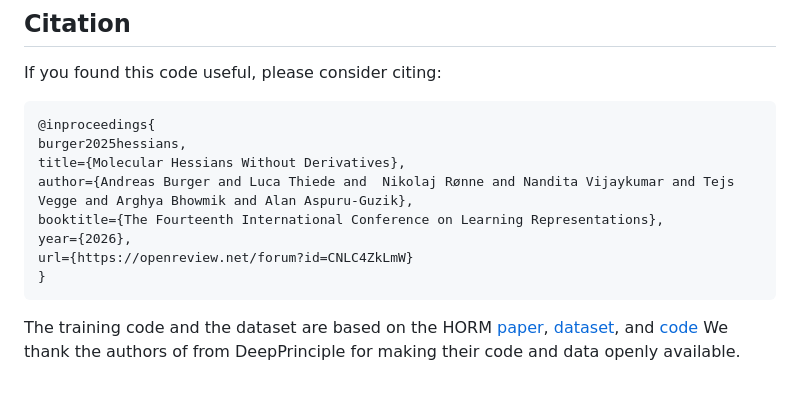
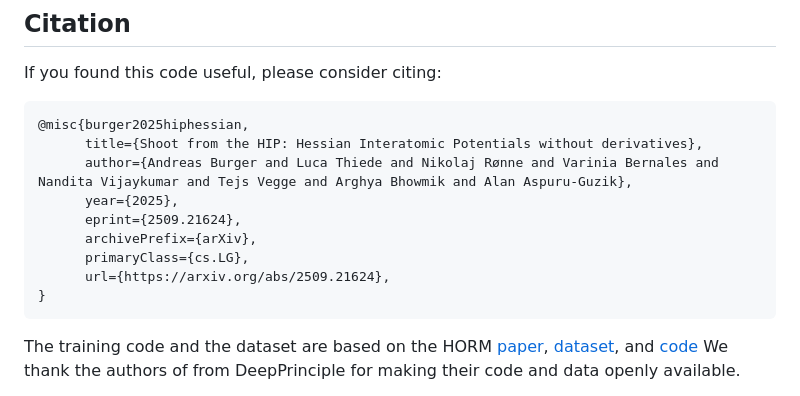
Before and after one commit to BurgerAndreas/hip, a Markdown page: README.md, the part around the change. Rendered like a GitHub page.

````diff
--- a/README.md
+++ b/README.md
@@ -116,13 +116,14 @@ print(f"natoms: {frequency_analysis['natoms']}")
 
 If you found this code useful, please consider citing:
 ```bibtex
-@inproceedings{
-burger2025hessians,
-title={Molecular Hessians Without Derivatives},
-author={Andreas Burger and Luca Thiede and  Nikolaj Rønne and Nandita Vijaykumar and Tejs Vegge and Arghya Bhowmik and Alan Aspuru-Guzik},
-booktitle={The Fourteenth International Conference on Learning Representations},
-year={2026},
-url={https://openreview.net/forum?id=CNLC4ZkLmW}
+@misc{burger2025hiphessian,
+      title={Shoot from the HIP: Hessian Interatomic Potentials without derivatives},
+      author={Andreas Burger and Luca Thiede and Nikolaj Rønne and Varinia Bernales and Nandita Vijaykumar and Tejs Vegge and Arghya Bhowmik and Alan Aspuru-Guzik},
+      year={2025},
+      eprint={2509.21624},
+      archivePrefix={arXiv},
+      primaryClass={cs.LG},
+      url={https://arxiv.org/abs/2509.21624},
 }
 ```
 
````
